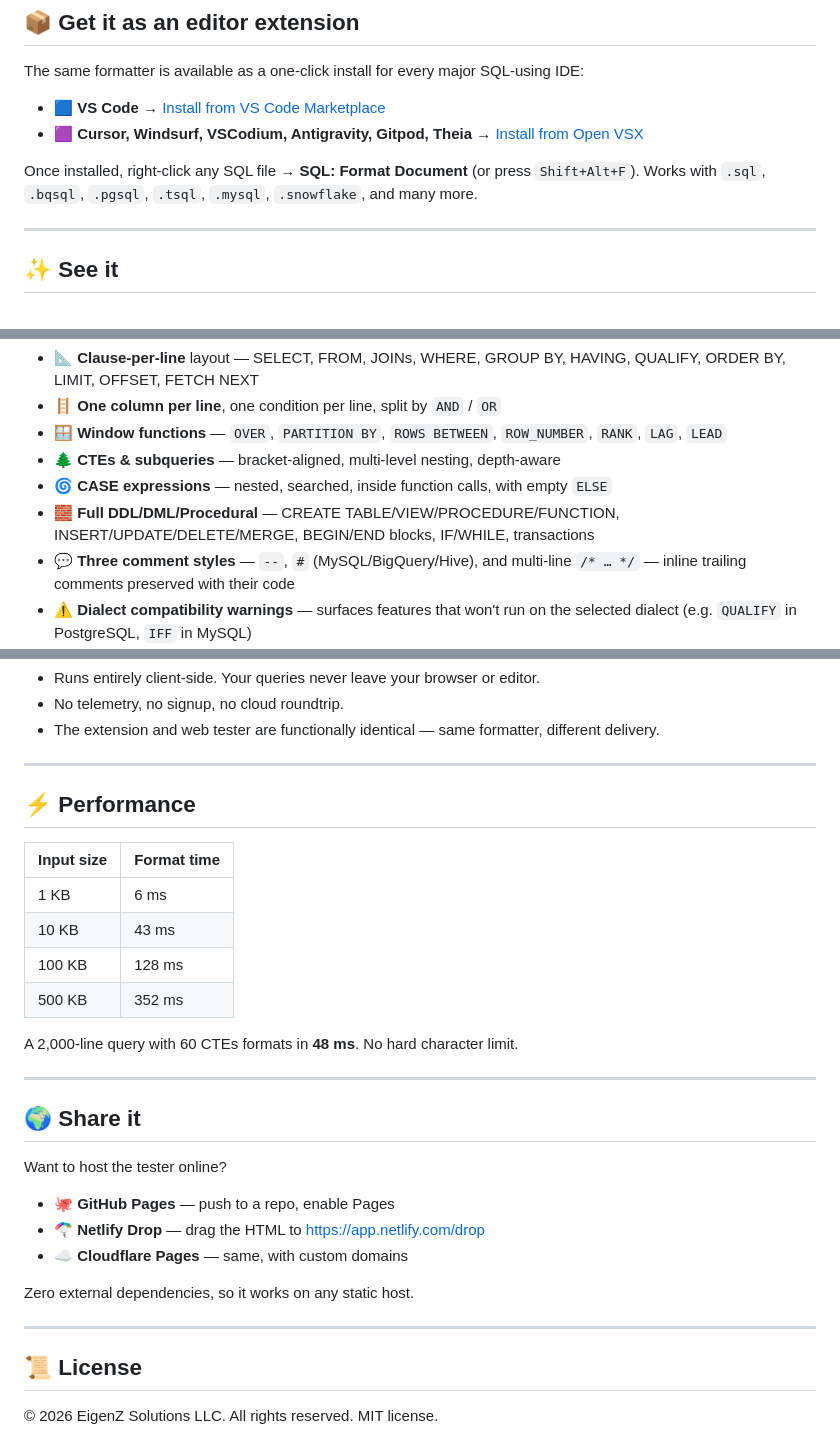
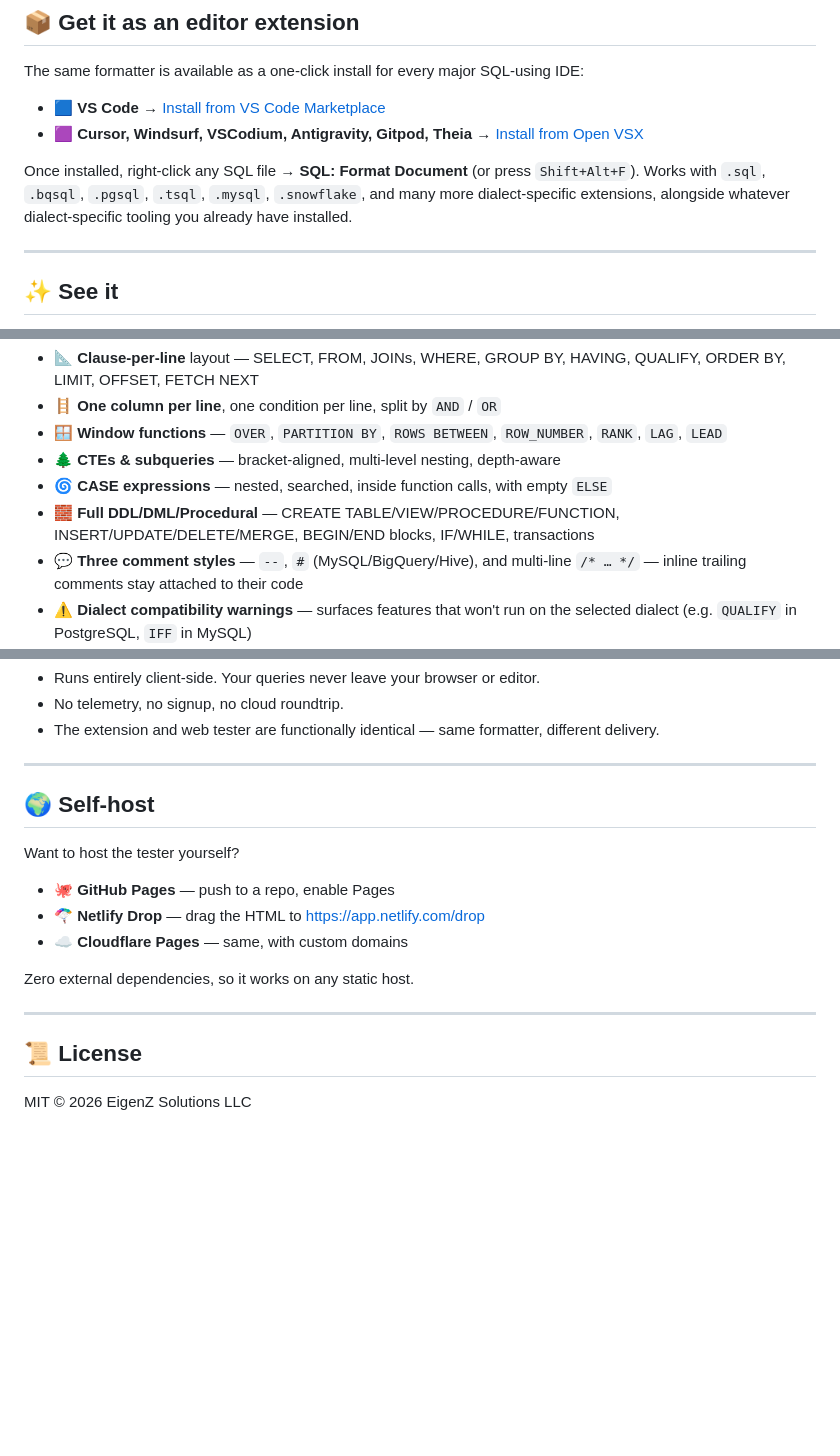
Before and after one commit to vatsalgandhi93/sql-formatter, a Markdown page: README.md, 3 parts joined by grey strips. Drawn GitHub-style; blank space fills up the shorter version.

Commit message:
Enhance README with clearer formatting and hosting info
Updated README to clarify formatting capabilities and self-hosting options.

```diff
--- a/README.md
+++ b/README.md
@@ -15,7 +15,7 @@ The same formatter is available as a one-click install for every major SQL-using
 - 🟦 **VS Code** → [Install from VS Code Marketplace](https://marketplace.visualstudio.com/items?itemName=vatsalgandhi93.sql-dialect-formatter)
 - 🟪 **Cursor, Windsurf, VSCodium, Antigravity, Gitpod, Theia** → [Install from Open VSX](https://open-vsx.org/extension/vatsalgandhi93/sql-dialect-formatter)
 
-Once installed, right-click any SQL file → **SQL: Format Document** (or press `Shift+Alt+F`). Works with `.sql`, `.bqsql`, `.pgsql`, `.tsql`, `.mysql`, `.snowflake`, and many more.
+Once installed, right-click any SQL file → **SQL: Format Document** (or press `Shift+Alt+F`). Works with `.sql`, `.bqsql`, `.pgsql`, `.tsql`, `.mysql`, `.snowflake`, and many more dialect-specific extensions, alongside whatever dialect-specific tooling you already have installed.
 
 ---
 
@@ -70,7 +70,7 @@ Auto-detected, or pick manually.
 - 🌲 **CTEs & subqueries** — bracket-aligned, multi-level nesting, depth-aware
 - 🌀 **CASE expressions** — nested, searched, inside function calls, with empty `ELSE`
 - 🧱 **Full DDL/DML/Procedural** — CREATE TABLE/VIEW/PROCEDURE/FUNCTION, INSERT/UPDATE/DELETE/MERGE, BEGIN/END blocks, IF/WHILE, transactions
-- 💬 **Three comment styles** — `--`, `#` (MySQL/BigQuery/Hive), and multi-line `/* … */` — inline trailing comments preserved with their code
+- 💬 **Three comment styles** — `--`, `#` (MySQL/BigQuery/Hive), and multi-line `/* … */` — inline trailing comments stay attached to their code
 - ⚠️ **Dialect compatibility warnings** — surfaces features that won't run on the selected dialect (e.g. `QUALIFY` in PostgreSQL, `IFF` in MySQL)
 - 🔠 **~200 keywords uppercased** — UNNEST, SPLIT, REGEXP_*, ARRAY_*, DATE_*, JSON_*, and more
 - ✅ **Always executable** — no stray trailing commas before clause boundaries
@@ -101,22 +101,9 @@ Auto-detected, or pick manually.
 
 ---
 
-## ⚡ Performance
+## 🌍 Self-host
 
-| Input size | Format time |
-|---|---|
-| 1 KB | 6 ms |
-| 10 KB | 43 ms |
-| 100 KB | 128 ms |
-| 500 KB | 352 ms |
-
-A 2,000-line query with 60 CTEs formats in **48 ms**. No hard character limit.
-
----
-
-## 🌍 Share it
-
-Want to host the tester online?
+Want to host the tester yourself?
 
 - 🐙 **GitHub Pages** — push to a repo, enable Pages
 - 🪂 **Netlify Drop** — drag the HTML to <https://app.netlify.com/drop>
@@ -128,4 +115,4 @@ Zero external dependencies, so it works on any static host.
 
 ## 📜 License
 
-© 2026 EigenZ Solutions LLC. All rights reserved. MIT license.
+MIT © 2026 EigenZ Solutions LLC
```
